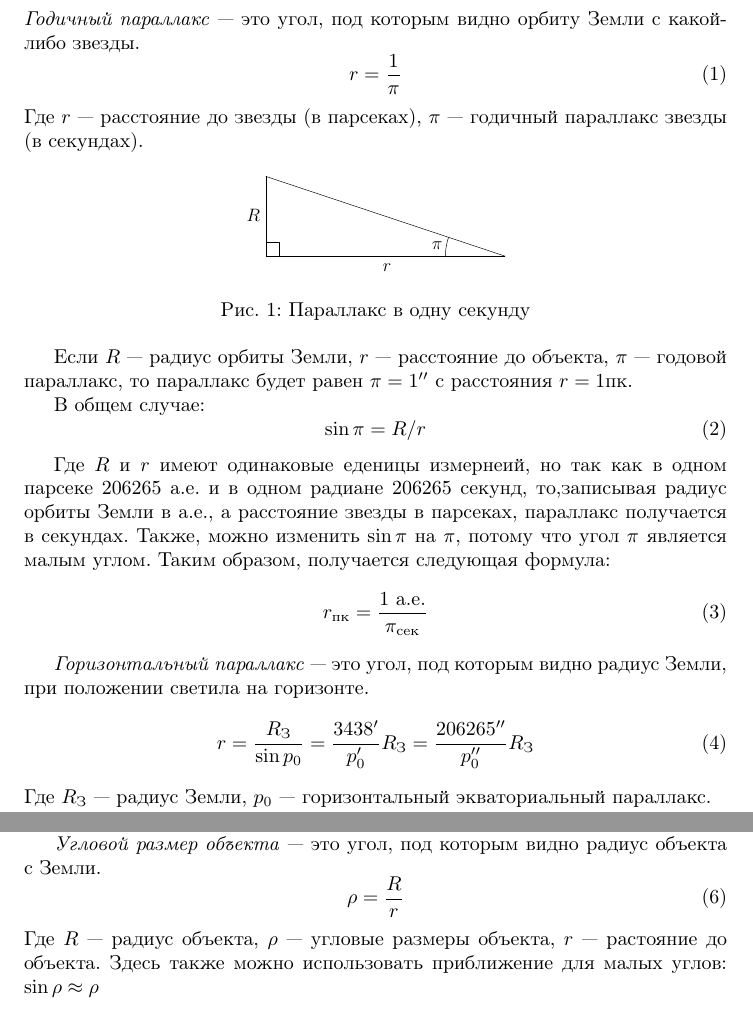
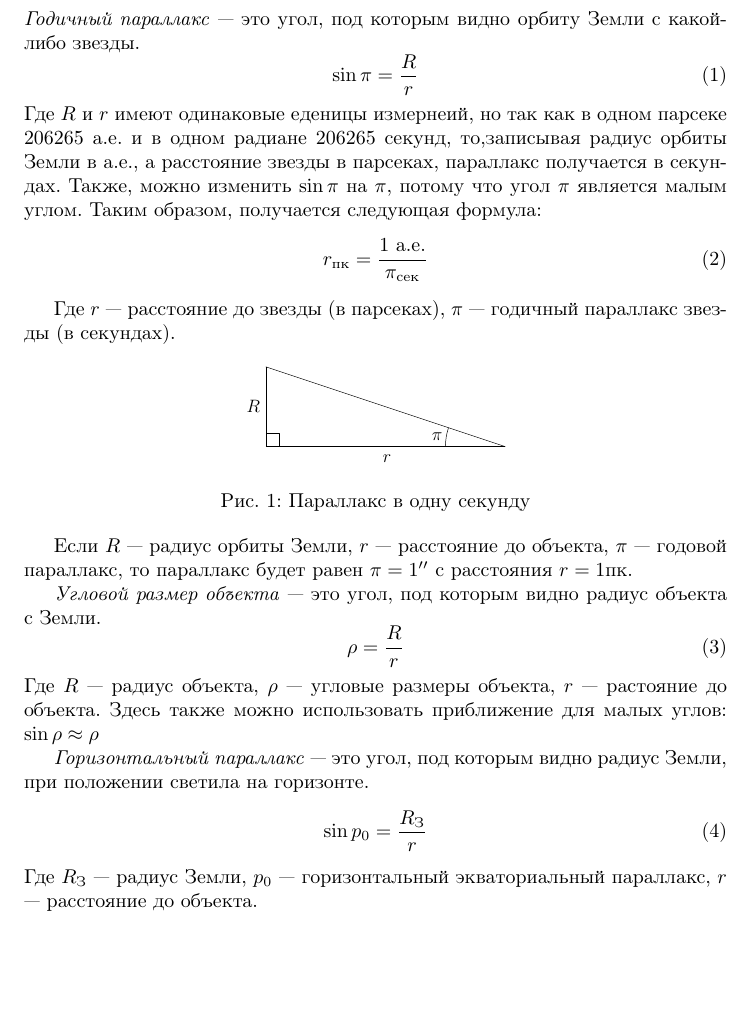
Before and after one commit to AShepelevv/astro-notebook, a LaTeX document (astro-notebook.tex, which reads sections/celestial-mechanic/dist-sizes.tex): two parts of pages 3 and 4 of 4 before the commit and part of page 3 of 4 after it, the two joined at a grey line, cut so that both start at the same text, the shorter picture padded with empty space. Compiled offline with pdfLaTeX.

Commit message:
dist-sizes's remade

```diff
--- a/sections/celestial-mechanic/dist-sizes.tex
+++ b/sections/celestial-mechanic/dist-sizes.tex
@@ -1,7 +1,12 @@
 \subsection{Расстояние и размеры}
 \textit{Годичный параллакс} --- это угол, под которым видно орбиту Земли с какой-либо звезды.
-\begin{equation}r=\frac{1}{\pi}
+\begin{equation}
+\sin\pi=\frac{R}{r}
 \end{equation}
+Где $R$ и $r$ имеют одинаковые еденицы измернеий, но так как в одном парсеке 206265 а.е. и в одном радиане 206265 секунд, то,записывая радиус орбиты Земли в а.е., а расстояние звезды в парсеках, параллакс получается в секундах. Также, можно изменить $\sin\pi$ на $\pi$, потому что угол $\pi$ является малым углом. Таким образом, получается следующая формула:\begin{equation}
+r_{\text{пк}}=\frac{1\text{ а.е.}}{\pi_{\text{сек}}}
+\end{equation}
+
 Где $r$ --- расстояние до звезды (в парсеках), $\pi$ --- годичный параллакс звезды (в секундах).
 \begin{figure}[!h]
 \centering
@@ -11,27 +16,18 @@
 
 Если $R$ --- радиус орбиты Земли, $r$ --- расстояние до объекта, $\pi$ --- годовой параллакс, то параллакс будет равен $\pi=1''$ с расстояния $r=1$пк.
 
-В общем случае:
-\begin{equation}
-\sin\pi=R/r
+\textit{Угловой размер объекта} --- это угол, под которым видно радиус объекта с Земли.
+\begin{equation}\rho=\frac{R}{r}
 \end{equation}
-
-Где $R$ и $r$ имеют одинаковые еденицы измернеий, но так как в одном парсеке 206265 а.е. и в одном радиане 206265 секунд, то,записывая радиус орбиты Земли в а.е., а расстояние звезды в парсеках, параллакс получается в секундах. Также, можно изменить $\sin\pi$ на $\pi$, потому что угол $\pi$ является малым углом. Таким образом, получается следующая формула:\begin{equation}
-r_{\text{пк}}=\frac{1\text{ а.е.}}{\pi_{\text{сек}}}
-\end{equation}
-
+Где $R$ --- радиус объекта, $\rho$ --- угловые размеры объекта, $r$ --- растояние до объекта. Здесь также можно использовать приближение для малых углов: $\sin\rho\approx\rho$
 
 \textit{Горизонтальный параллакс} --- это угол, под которым видно радиус Земли, при положении светила на горизонте.
-\begin{equation}r=\frac{R_{\text{З}}}{\sin p_0}=\frac{3438'}{p_0'}R_{\text{З}}=\frac{206265''}{p_0''}R_{\text{З}}
+\begin{equation}
+\sin p_0=\frac{R_{\text{З}}}{r}
 \end{equation}
-Где $R_{\text{З}}$ --- радиус Земли, $p_0$ --- горизонтальный экваториальный параллакс.
+Где $R_{\text{З}}$ --- радиус Земли, $p_0$ --- горизонтальный экваториальный параллакс, $r$ --- расстояние до объекта.
 
 \textbf{Правило Тициуса-Боде} --- эмпирическая формула приблизительно описывающая радиусы орбит планет от Солнца:
 \begin{equation}r=\frac{3\cdot 2^n+4}{10}
 \end{equation}
 Где $n=-\infty, 0, 1, 2...$
-
-\textit{Угловой размер объекта} --- это угол, под которым видно радиус объекта с Земли.
-\begin{equation}\rho=\frac{R}{r}
-\end{equation}
-Где $R$ --- радиус объекта, $\rho$ --- угловые размеры объекта, $r$ --- растояние до объекта. Здесь также можно использовать приближение для малых углов: $\sin\rho\approx\rho$
```
Also changed, not shown: astro-notebook.pdf.
